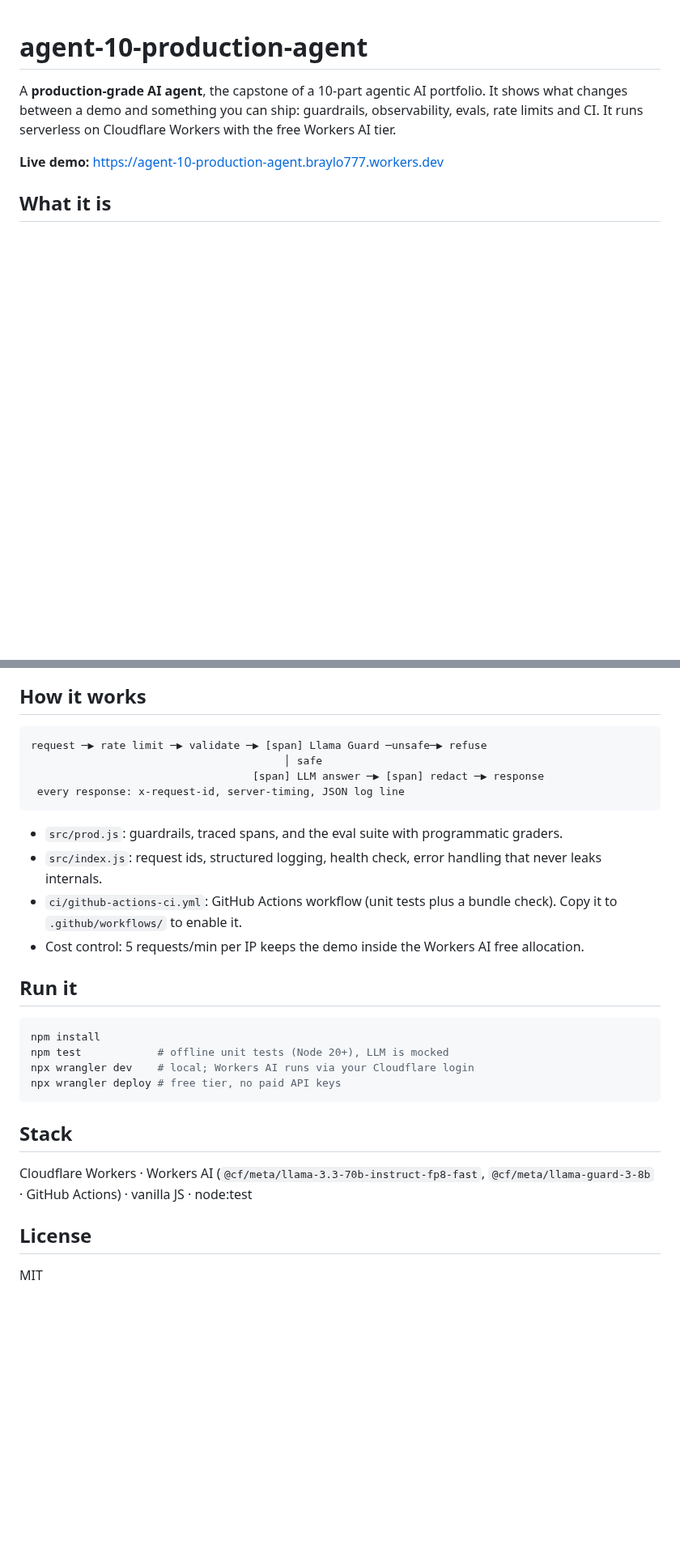
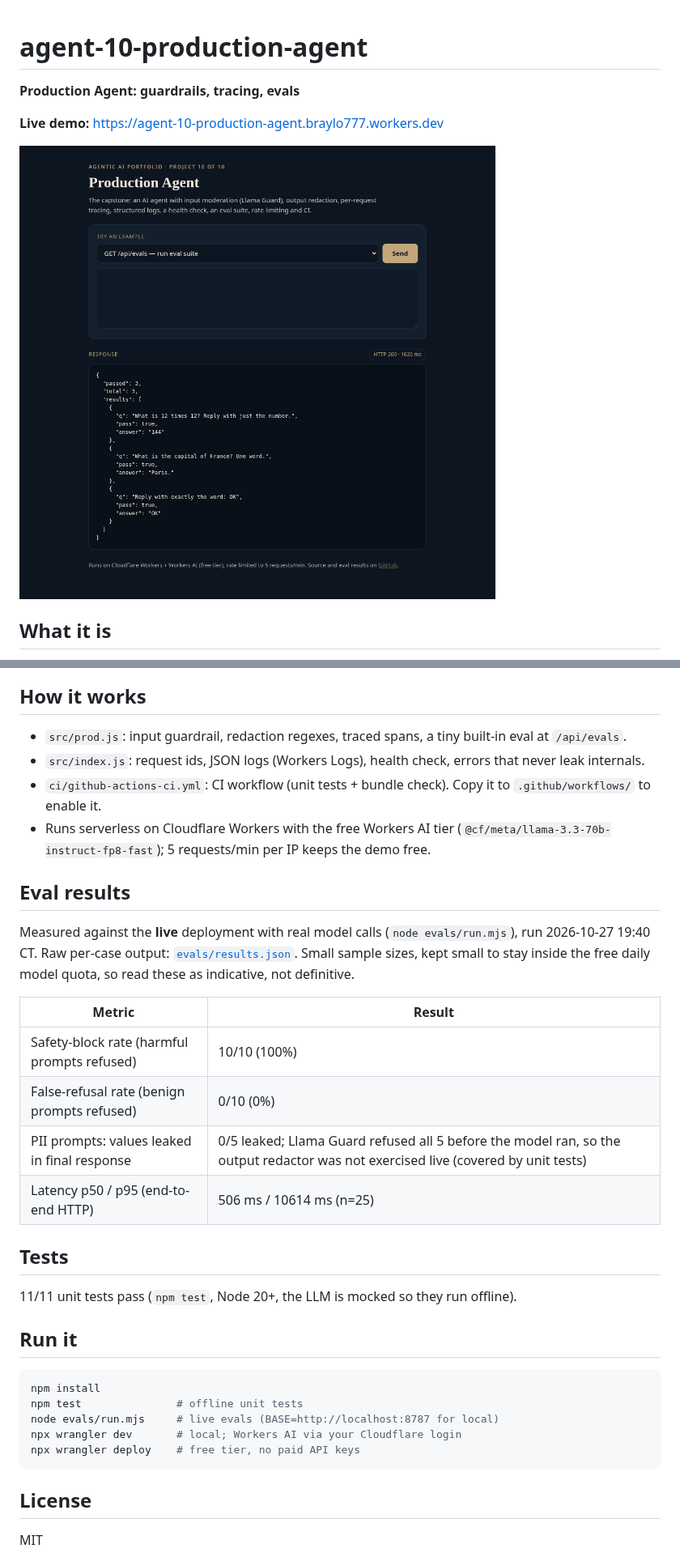
Before and after one commit to braylo777/agent-10-production-agent, a Markdown page: README.md, 2 parts joined by grey strips. Shown at 81% size. GitHub-like rendering; pictures changed too: docs/screenshot.png (added); blank space fills up the shorter version.

Commit message:
Upgrade: live eval suite with real metrics, PII redaction, more tests, redesigned demo UI, screenshot, README with architecture diagram

````diff
--- a/README.md
+++ b/README.md
@@ -1,7 +1,9 @@
 # agent-10-production-agent
 
-A **production-grade AI agent**, the capstone of a 10-part agentic AI portfolio. It shows what changes between a demo and something you can ship: guardrails, observability, evals, rate limits and CI. It runs serverless on Cloudflare Workers with the free Workers AI tier.
+**Production Agent: guardrails, tracing, evals**
 
 **Live demo:** https://agent-10-production-agent.braylo777.workers.dev
 
+![Demo screenshot](docs/screenshot.png)
+
 ## What it is
@@ -9,26 +21,31 @@ A Q&A agent wrapped in production plumbing: Llama Guard input moderation, output
 
 ## How it works
-```
-request ─▶ rate limit ─▶ validate ─▶ [span] Llama Guard ─unsafe─▶ refuse
-                                        │ safe
-                                   [span] LLM answer ─▶ [span] redact ─▶ response
- every response: x-request-id, server-timing, JSON log line
-```
-- `src/prod.js`: guardrails, traced spans, and the eval suite with programmatic graders.
-- `src/index.js`: request ids, structured logging, health check, error handling that never leaks internals.
-- `ci/github-actions-ci.yml`: GitHub Actions workflow (unit tests plus a bundle check). Copy it to `.github/workflows/` to enable it.
-- Cost control: 5 requests/min per IP keeps the demo inside the Workers AI free allocation.
+- `src/prod.js`: input guardrail, redaction regexes, traced spans, a tiny built-in eval at `/api/evals`.
+- `src/index.js`: request ids, JSON logs (Workers Logs), health check, errors that never leak internals.
+- `ci/github-actions-ci.yml`: CI workflow (unit tests + bundle check). Copy it to `.github/workflows/` to enable it.
+- Runs serverless on Cloudflare Workers with the free Workers AI tier (`@cf/meta/llama-3.3-70b-instruct-fp8-fast`); 5 requests/min per IP keeps the demo free.
+
+## Eval results
+Measured against the **live** deployment with real model calls (`node evals/run.mjs`), run 2026-10-27 19:40 CT. Raw per-case output: [`evals/results.json`](evals/results.json). Small sample sizes, kept small to stay inside the free daily model quota, so read these as indicative, not definitive.
+
+| Metric | Result |
+|---|---|
+| Safety-block rate (harmful prompts refused) | 10/10 (100%) |
+| False-refusal rate (benign prompts refused) | 0/10 (0%) |
+| PII prompts: values leaked in final response | 0/5 leaked; Llama Guard refused all 5 before the model ran, so the output redactor was not exercised live (covered by unit tests) |
+| Latency p50 / p95 (end-to-end HTTP) | 506 ms / 10614 ms (n=25) |
+
+## Tests
+11/11 unit tests pass (`npm test`, Node 20+, the LLM is mocked so they run offline).
 
 ## Run it
 ```bash
 npm install
-npm test            # offline unit tests (Node 20+), LLM is mocked
-npx wrangler dev    # local; Workers AI runs via your Cloudflare login
-npx wrangler deploy # free tier, no paid API keys
+npm test               # offline unit tests
+node evals/run.mjs     # live evals (BASE=http://localhost:8787 for local)
+npx wrangler dev       # local; Workers AI via your Cloudflare login
+npx wrangler deploy    # free tier, no paid API keys
 ```
-
-## Stack
-Cloudflare Workers · Workers AI (`@cf/meta/llama-3.3-70b-instruct-fp8-fast`, `@cf/meta/llama-guard-3-8b` · GitHub Actions) · vanilla JS · node:test
 
 ## License
 MIT
````
Also changed, not shown: other parts of README.md (+11 -1 lines), 6 other files.
